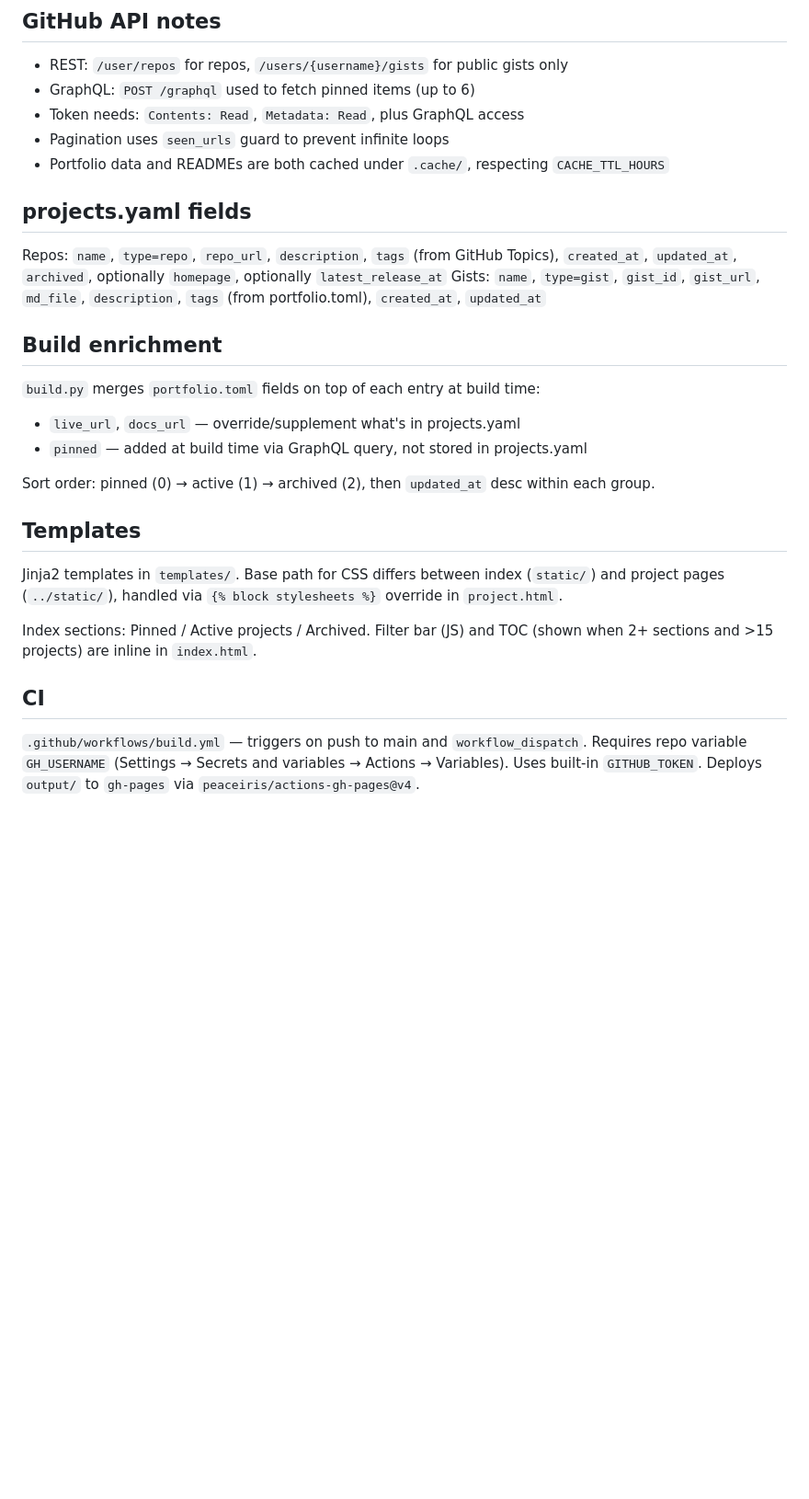
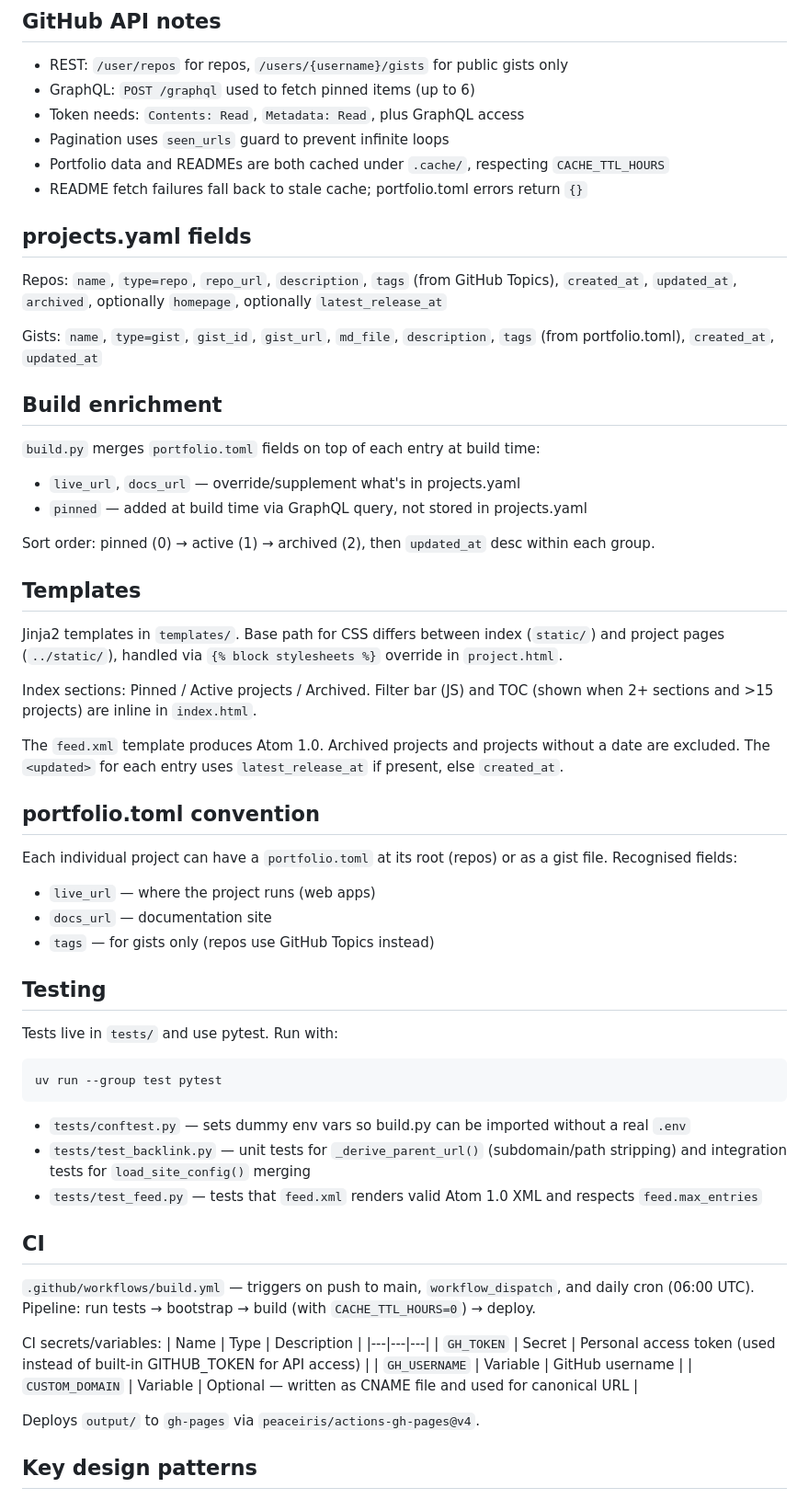
Before and after one commit to svandragt/toolhub, a Markdown page: CLAUDE.md, the part around one of its changes. Shown at 92% size. Drawn GitHub-style; blank space fills up the shorter version.

````diff
--- a/CLAUDE.md
+++ b/CLAUDE.md
@@ -38,10 +91,14 @@ Current version: **2** (added `created_at`, `latest_release_at` for repos).
 - Token needs: `Contents: Read`, `Metadata: Read`, plus GraphQL access
 - Pagination uses `seen_urls` guard to prevent infinite loops
 - Portfolio data and READMEs are both cached under `.cache/`, respecting `CACHE_TTL_HOURS`
+- README fetch failures fall back to stale cache; portfolio.toml errors return `{}`
 
 ## projects.yaml fields
-Repos: `name`, `type=repo`, `repo_url`, `description`, `tags` (from GitHub Topics), `created_at`, `updated_at`, `archived`, optionally `homepage`, optionally `latest_release_at`
-Gists: `name`, `type=gist`, `gist_id`, `gist_url`, `md_file`, `description`, `tags` (from portfolio.toml), `created_at`, `updated_at`
+Repos: `name`, `type=repo`, `repo_url`, `description`, `tags` (from GitHub Topics),
+`created_at`, `updated_at`, `archived`, optionally `homepage`, optionally `latest_release_at`
+
+Gists: `name`, `type=gist`, `gist_id`, `gist_url`, `md_file`, `description`,
+`tags` (from portfolio.toml), `created_at`, `updated_at`
 
 ## Build enrichment
 `build.py` merges `portfolio.toml` fields on top of each entry at build time:
@@ -51,11 +108,46 @@ Gists: `name`, `type=gist`, `gist_id`, `gist_url`, `md_file`, `description`, `ta
 Sort order: pinned (0) → active (1) → archived (2), then `updated_at` desc within each group.
 
 ## Templates
-Jinja2 templates in `templates/`. Base path for CSS differs between index (`static/`) and project pages (`../static/`), handled via `{% block stylesheets %}` override in `project.html`.
+Jinja2 templates in `templates/`. Base path for CSS differs between index (`static/`) and
+project pages (`../static/`), handled via `{% block stylesheets %}` override in `project.html`.
 
-Index sections: Pinned / Active projects / Archived. Filter bar (JS) and TOC (shown when 2+ sections and >15 projects) are inline in `index.html`.
+Index sections: Pinned / Active projects / Archived. Filter bar (JS) and TOC (shown when
+2+ sections and >15 projects) are inline in `index.html`.
+
+The `feed.xml` template produces Atom 1.0. Archived projects and projects without a date are
+excluded. The `<updated>` for each entry uses `latest_release_at` if present, else `created_at`.
+
+## portfolio.toml convention
+Each individual project can have a `portfolio.toml` at its root (repos) or as a gist file.
+Recognised fields:
+- `live_url` — where the project runs (web apps)
+- `docs_url` — documentation site
+- `tags` — for gists only (repos use GitHub Topics instead)
+
+## Testing
+Tests live in `tests/` and use pytest. Run with:
+```
+uv run --group test pytest
+```
+
+- `tests/conftest.py` — sets dummy env vars so build.py can be imported without a real `.env`
+- `tests/test_backlink.py` — unit tests for `_derive_parent_url()` (subdomain/path stripping)
+  and integration tests for `load_site_config()` merging
+- `tests/test_feed.py` — tests that `feed.xml` renders valid Atom 1.0 XML and respects
+  `feed.max_entries`
 
 ## CI
-`.github/workflows/build.yml` — triggers on push to main and `workflow_dispatch`.
-Requires repo variable `GH_USERNAME` (Settings → Secrets and variables → Actions → Variables).
-Uses built-in `GITHUB_TOKEN`. Deploys `output/` to `gh-pages` via `peaceiris/actions-gh-pages@v4`.
+`.github/workflows/build.yml` — triggers on push to main, `workflow_dispatch`, and daily cron
+(06:00 UTC). Pipeline: run tests → bootstrap → build (with `CACHE_TTL_HOURS=0`) → deploy.
+
+CI secrets/variables:
+| Name | Type | Description |
+|---|---|---|
+| `GH_TOKEN` | Secret | Personal access token (used instead of built-in GITHUB_TOKEN for API access) |
+| `GH_USERNAME` | Variable | GitHub username |
+| `CUSTOM_DOMAIN` | Variable | Optional — written as CNAME file and used for canonical URL |
+
+Deploys `output/` to `gh-pages` via `peaceiris/actions-gh-pages@v4`.
+
+## Key design patterns
+
````
Also changed, not shown: other parts of CLAUDE.md (+71 -3 lines).
